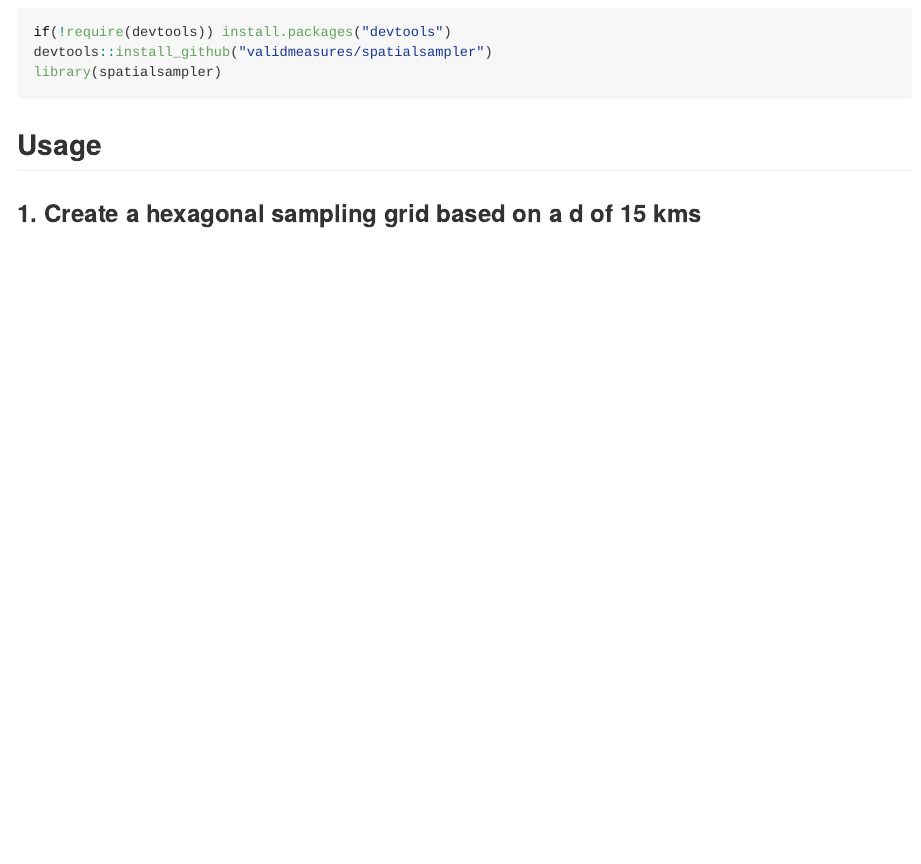
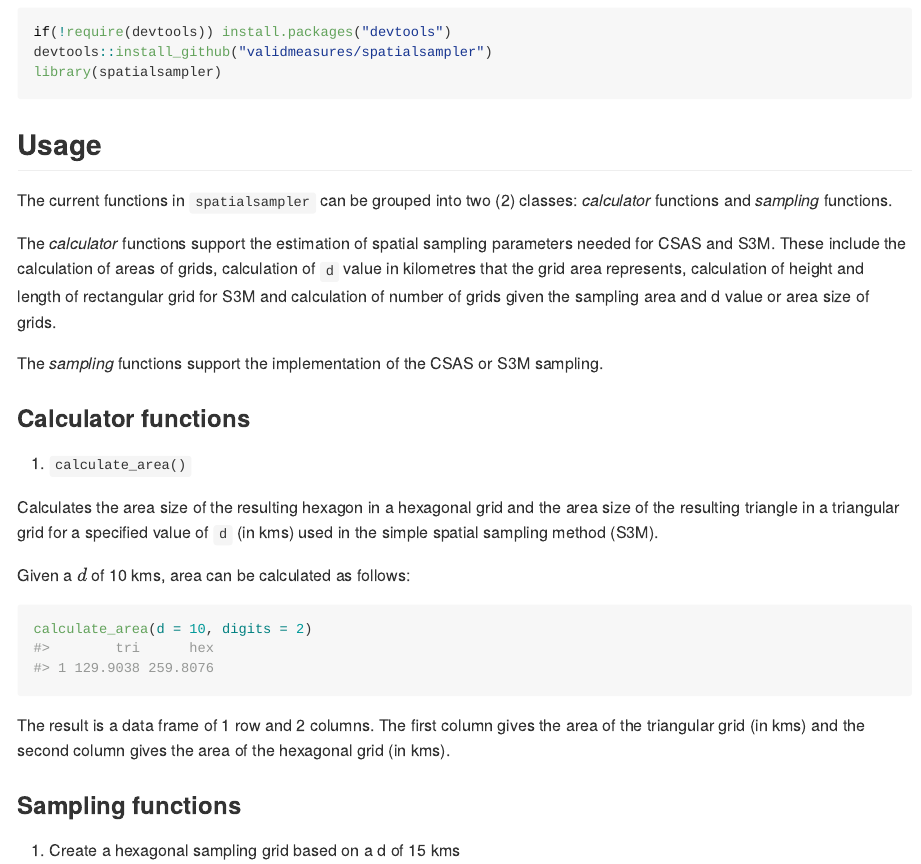
Before and after one commit to spatialworks/spatialsampler, an R Markdown document (README.Rmd): the page in a window 1100 px wide, from 510 px down. Rendered offline with R 4.5, knitr and Pandoc, with nearby package versions; some code elsewhere in the file could not run offline; badge pictures from the web are left out.

Commit message:
update README.md

````diff
--- a/README.Rmd
+++ b/README.Rmd
@@ -40,7 +41,31 @@ library(spatialsampler)
 
 ## Usage
 
-### 1. Create a hexagonal sampling grid based on a d of 15 kms
+The current functions in `spatialsampler` can be grouped into two (2) classes: *calculator* functions and *sampling* functions.
+
+The *calculator* functions support the estimation of spatial sampling parameters needed for CSAS and S3M. These include the calculation of areas of grids, calculation of `d` value in kilometres that the grid area represents, calculation of height and length of rectangular grid for S3M and calculation of number of grids given the sampling area and d value or area size of grids.
+
+The *sampling* functions support the implementation of the CSAS or S3M sampling.
+
+
+### Calculator functions
+
+1. `calculate_area()`
+
+Calculates the area size of the resulting hexagon in a hexagonal grid and the area size of the resulting triangle in a triangular grid for a specified value of `d` (in kms) used in the simple spatial sampling method (S3M).
+
+Given a $d$ of 10 kms, area can be calculated as follows:
+
+```{r, echo = TRUE, eval = TRUE}
+calculate_area(d = 10, digits = 2)
+```
+
+The result is a data frame of 1 row and 2 columns. The first column gives the area of the triangular grid (in kms) and the second column gives the area of the hexagonal grid (in kms).
+
+
+### Sampling functions
+
+1. Create a hexagonal sampling grid based on a d of 15 kms
 
 ```{r, echo = TRUE, eval = TRUE}
 #
````
Also changed, not shown: README.md, README.Rmd (1 more changed lines).
